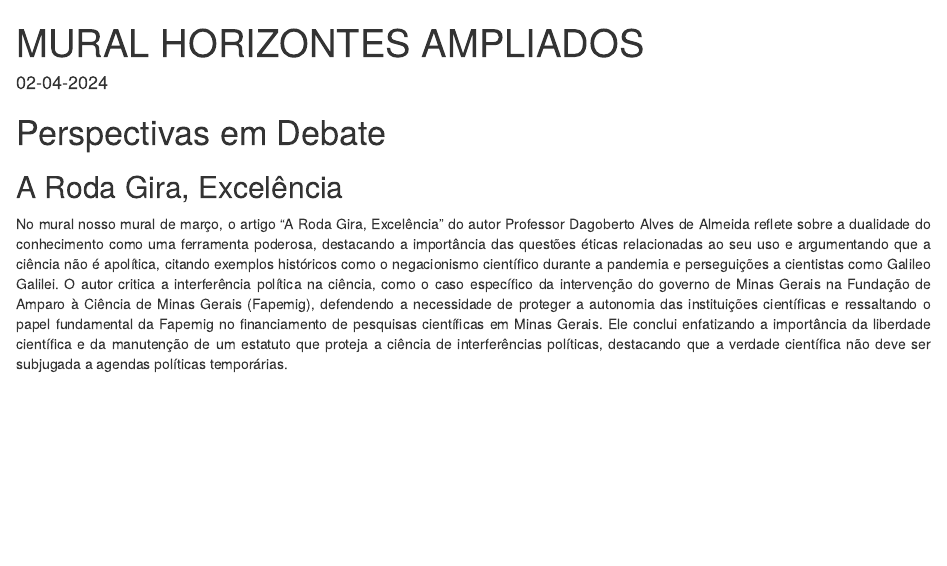
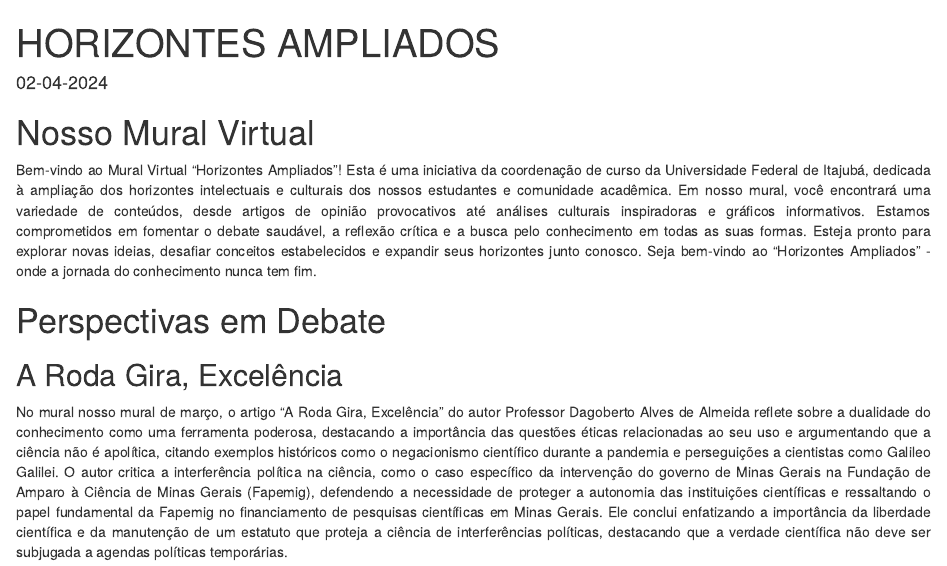
Before and after one commit to Valerio-Victor/mural_horizontes_ampliados, an R Markdown document (docs/horizontes_ampliados.Rmd): the page in a window 1100 px wide, from its top. Rendered offline with R 4.5, knitr and Pandoc, with nearby package versions; drawn as R Markdown's standard HTML page in place of the format the file asks for.

Commit message:
Atualização da estrutura.

````diff
--- a/docs/horizontes_ampliados.Rmd
+++ b/docs/horizontes_ampliados.Rmd
@@ -1,5 +1,5 @@
 ---
-title: "MURAL HORIZONTES AMPLIADOS"
+title: "HORIZONTES AMPLIADOS"
 date: "`r format(Sys.Date(), '%d-%m-%Y')`"
 output:
   rmdformats::material:
@@ -13,6 +13,19 @@ knitr::opts_chunk$set(cache = TRUE)
 ```
 
 <div style="text-align: justify">
+
+# Nosso Mural Virtual
+
+Bem-vindo ao Mural Virtual "Horizontes Ampliados"! Esta é uma iniciativa da
+coordenação de curso da Universidade Federal de Itajubá, dedicada à ampliação
+dos horizontes intelectuais e culturais dos nossos estudantes e comunidade
+acadêmica. Em nosso mural, você encontrará uma variedade de conteúdos, desde
+artigos de opinião provocativos até análises culturais inspiradoras e gráficos
+informativos. Estamos comprometidos em fomentar o debate saudável, a reflexão
+crítica e a busca pelo conhecimento em todas as suas formas. Esteja pronto para
+explorar novas ideias, desafiar conceitos estabelecidos e expandir seus
+horizontes junto conosco. Seja bem-vindo ao "Horizontes Ampliados" - onde a
+jornada do conhecimento nunca tem fim.
 
 # Perspectivas em Debate
 
````
Also changed, not shown: 1 other file.
